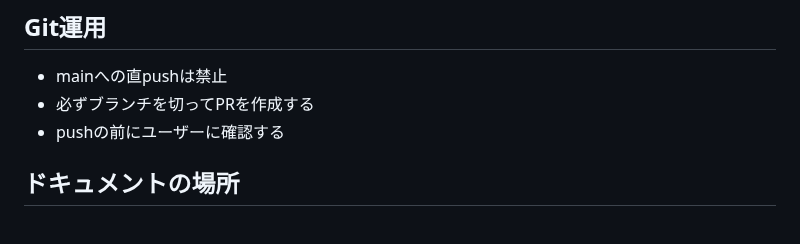
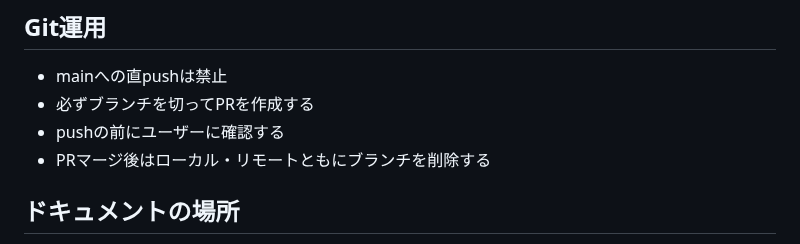
Before and after one commit to yu-ka3028/manmaru-shiba, a Markdown page: CLAUDE.md, the part around the change. Rendered like a GitHub page.

```diff
--- a/CLAUDE.md
+++ b/CLAUDE.md
@@ -69,6 +69,7 @@ Issue/PRのレビューチェックリストは「内容の確認」に絞る。
 - mainへの直pushは禁止
 - 必ずブランチを切ってPRを作成する
 - pushの前にユーザーに確認する
+- PRマージ後はローカル・リモートともにブランチを削除する
 
 ## ドキュメントの場所
 
```
Also changed, not shown: docs/design/requirements.md (+31 -3 lines), docs/scrap/2026-04-25_auth-and-line-bot-design.md (added, +80 -0 lines).
